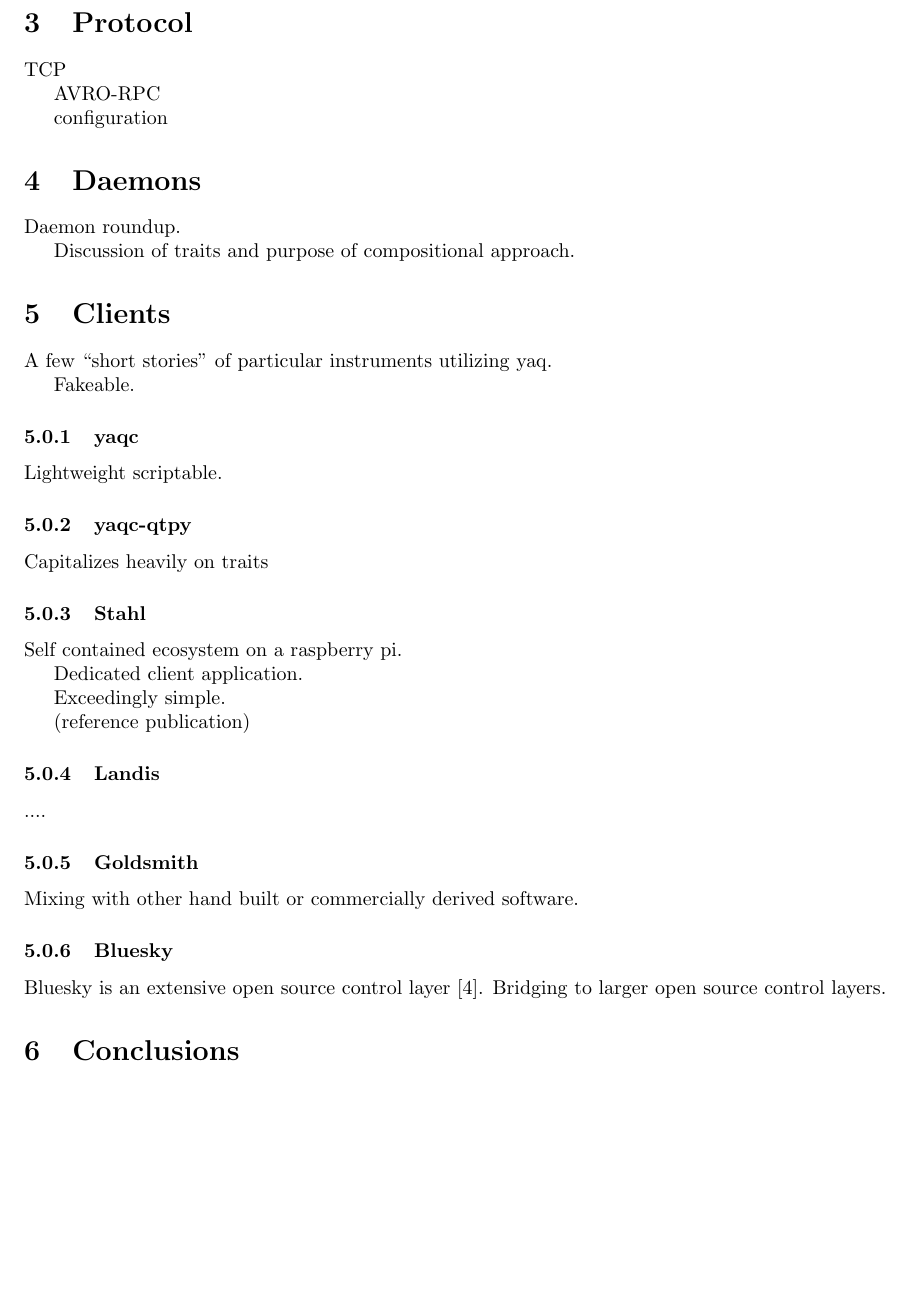
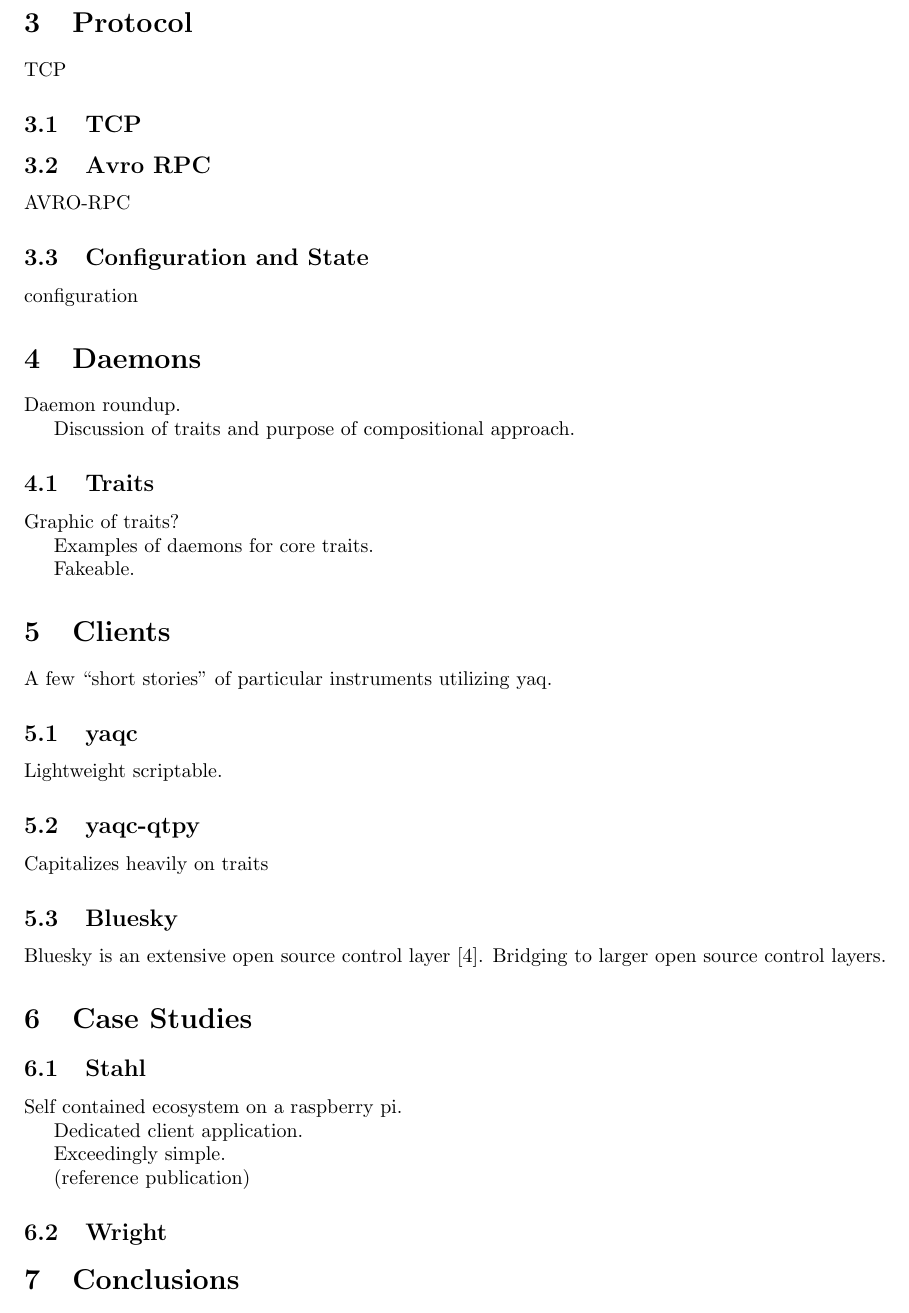
Before and after one commit to yaq-project/yaq-protocol-publication, a LaTeX document (paper.tex): part of page 2 of 3, cut so that both start at the same text. Compiled offline with pdfLaTeX.

Commit message:
skeleton

```diff
--- a/paper.tex
+++ b/paper.tex
@@ -62,7 +62,13 @@
 
 TCP
 
+\subsection{TCP}
+
+\subsection{Avro RPC}
+
 AVRO-RPC
+
+\subsection{Configuration and State}
 
 configuration
 
@@ -72,21 +78,34 @@
 
 Discussion of traits and purpose of compositional approach.
 
+\subsection{Traits}
+
+Graphic of traits?
+
+Examples of daemons for core traits.
+
+Fakeable.
+
 \section{Clients}
 
 A few ``short stories'' of particular instruments utilizing yaq.
 
-Fakeable.
-
-\subsubsection{yaqc}
+\subsection{yaqc}
 
 Lightweight scriptable.
 
-\subsubsection{yaqc-qtpy}
+\subsection{yaqc-qtpy}
 
 Capitalizes heavily on traits
 
-\subsubsection{Stahl}
+\subsection{Bluesky}
+
+Bluesky is an extensive open source control layer \cite{AllanDanielB2019a}.
+Bridging to larger open source control layers.
+
+\section{Case Studies}
+
+\subsection{Stahl}
 
 Self contained ecosystem on a raspberry pi.
 
@@ -96,18 +115,7 @@
 
 (reference publication)
 
-\subsubsection{Landis}
-
-....
-
-\subsubsection{Goldsmith}
-
-Mixing with other hand built or commercially derived software.
-
-\subsubsection{Bluesky}
-
-Bluesky is an extensive open source control layer \cite{AllanDanielB2019a}.
-Bridging to larger open source control layers.
+\subsection{Wright}
 
 \section{Conclusions}
 
```
